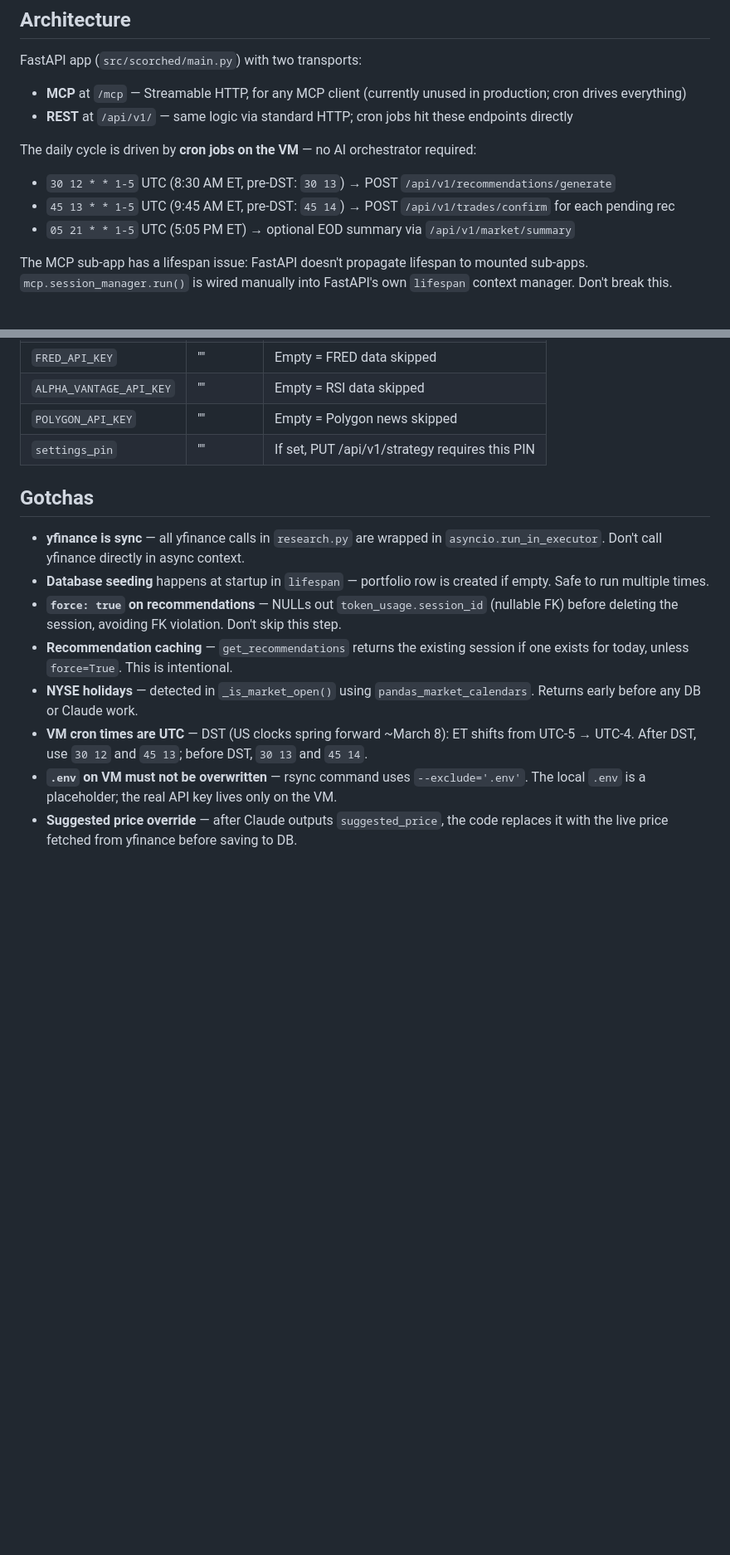
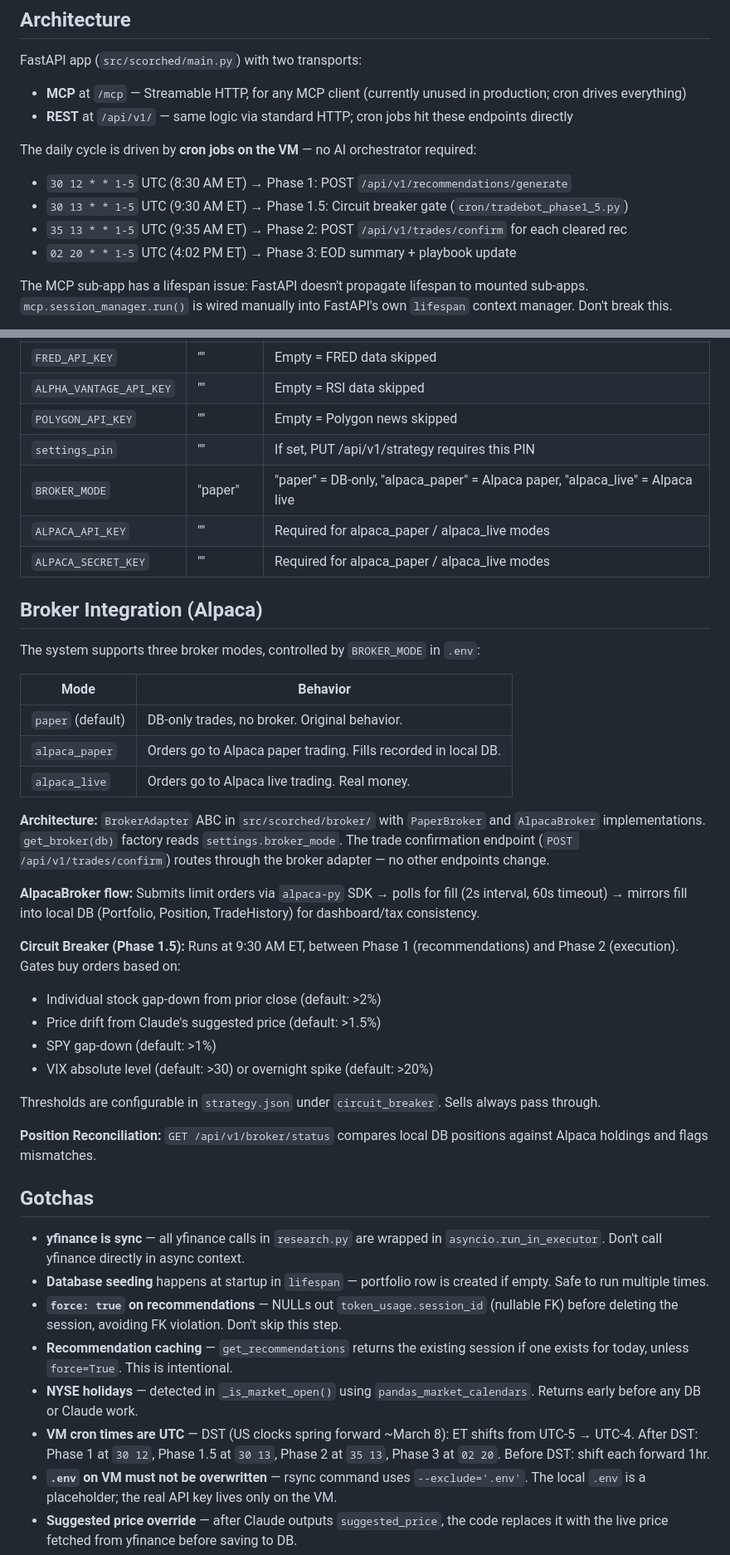
Before and after one commit to willcassell/scorched, a Markdown page: CLAUDE.md, 2 parts joined by grey strips. Shown at 83% size. Drawn GitHub-style; blank space fills up the shorter version.

Commit message:
docs: add Alpaca broker integration and circuit breaker documentation
Co-Authored-By: Claude Opus 4.6 (1M context) <noreply@anthropic.com>

```diff
--- a/CLAUDE.md
+++ b/CLAUDE.md
@@ -37,9 +37,10 @@ FastAPI app (`src/scorched/main.py`) with two transports:
 - **REST** at `/api/v1/` — same logic via standard HTTP; cron jobs hit these endpoints directly
 
 The daily cycle is driven by **cron jobs on the VM** — no AI orchestrator required:
-- `30 12 * * 1-5` UTC (8:30 AM ET, pre-DST: `30 13`) → POST `/api/v1/recommendations/generate`
-- `45 13 * * 1-5` UTC (9:45 AM ET, pre-DST: `45 14`) → POST `/api/v1/trades/confirm` for each pending rec
-- `05 21 * * 1-5` UTC (5:05 PM ET) → optional EOD summary via `/api/v1/market/summary`
+- `30 12 * * 1-5` UTC (8:30 AM ET) → Phase 1: POST `/api/v1/recommendations/generate`
+- `30 13 * * 1-5` UTC (9:30 AM ET) → Phase 1.5: Circuit breaker gate (`cron/tradebot_phase1_5.py`)
+- `35 13 * * 1-5` UTC (9:35 AM ET) → Phase 2: POST `/api/v1/trades/confirm` for each cleared rec
+- `02 20 * * 1-5` UTC (4:02 PM ET) → Phase 3: EOD summary + playbook update
 
 The MCP sub-app has a lifespan issue: FastAPI doesn't propagate lifespan to mounted sub-apps. `mcp.session_manager.run()` is wired manually into FastAPI's own `lifespan` context manager. Don't break this.
 
@@ -103,6 +106,33 @@ Two API calls per day, both using `claude-sonnet-4-6`:
 | `ALPHA_VANTAGE_API_KEY` | "" | Empty = RSI data skipped |
 | `POLYGON_API_KEY` | "" | Empty = Polygon news skipped |
 | `settings_pin` | "" | If set, PUT /api/v1/strategy requires this PIN |
+| `BROKER_MODE` | "paper" | "paper" = DB-only, "alpaca_paper" = Alpaca paper, "alpaca_live" = Alpaca live |
+| `ALPACA_API_KEY` | "" | Required for alpaca_paper / alpaca_live modes |
+| `ALPACA_SECRET_KEY` | "" | Required for alpaca_paper / alpaca_live modes |
+
+## Broker Integration (Alpaca)
+
+The system supports three broker modes, controlled by `BROKER_MODE` in `.env`:
+
+| Mode | Behavior |
+|------|----------|
+| `paper` (default) | DB-only trades, no broker. Original behavior. |
+| `alpaca_paper` | Orders go to Alpaca paper trading. Fills recorded in local DB. |
+| `alpaca_live` | Orders go to Alpaca live trading. Real money. |
+
+**Architecture:** `BrokerAdapter` ABC in `src/scorched/broker/` with `PaperBroker` and `AlpacaBroker` implementations. `get_broker(db)` factory reads `settings.broker_mode`. The trade confirmation endpoint (`POST /api/v1/trades/confirm`) routes through the broker adapter — no other endpoints change.
+
+**AlpacaBroker flow:** Submits limit orders via `alpaca-py` SDK → polls for fill (2s interval, 60s timeout) → mirrors fill into local DB (Portfolio, Position, TradeHistory) for dashboard/tax consistency.
+
+**Circuit Breaker (Phase 1.5):** Runs at 9:30 AM ET, between Phase 1 (recommendations) and Phase 2 (execution). Gates buy orders based on:
+- Individual stock gap-down from prior close (default: >2%)
+- Price drift from Claude's suggested price (default: >1.5%)
+- SPY gap-down (default: >1%)
+- VIX absolute level (default: >30) or overnight spike (default: >20%)
+
+Thresholds are configurable in `strategy.json` under `circuit_breaker`. Sells always pass through.
+
+**Position Reconciliation:** `GET /api/v1/broker/status` compares local DB positions against Alpaca holdings and flags mismatches.
 
 ## Gotchas
 
@@ -111,7 +141,7 @@ Two API calls per day, both using `claude-sonnet-4-6`:
 - **`force: true` on recommendations** — NULLs out `token_usage.session_id` (nullable FK) before deleting the session, avoiding FK violation. Don't skip this step.
 - **Recommendation caching** — `get_recommendations` returns the existing session if one exists for today, unless `force=True`. This is intentional.
 - **NYSE holidays** — detected in `_is_market_open()` using `pandas_market_calendars`. Returns early before any DB or Claude work.
-- **VM cron times are UTC** — DST (US clocks spring forward ~March 8): ET shifts from UTC-5 → UTC-4. After DST, use `30 12` and `45 13`; before DST, `30 13` and `45 14`.
+- **VM cron times are UTC** — DST (US clocks spring forward ~March 8): ET shifts from UTC-5 → UTC-4. After DST: Phase 1 at `30 12`, Phase 1.5 at `30 13`, Phase 2 at `35 13`, Phase 3 at `02 20`. Before DST: shift each forward 1hr.
 - **`.env` on VM must not be overwritten** — rsync command uses `--exclude='.env'`. The local `.env` is a placeholder; the real API key lives only on the VM.
 - **Suggested price override** — after Claude outputs `suggested_price`, the code replaces it with the live price fetched from yfinance before saving to DB.
 - **Wash sale detection** — buys within 30 days of a same-symbol sell get a `⚠️ WASH SALE WARNING` prepended to `key_risks`.
```
Also changed, not shown: other parts of CLAUDE.md (+9 -0 lines).
